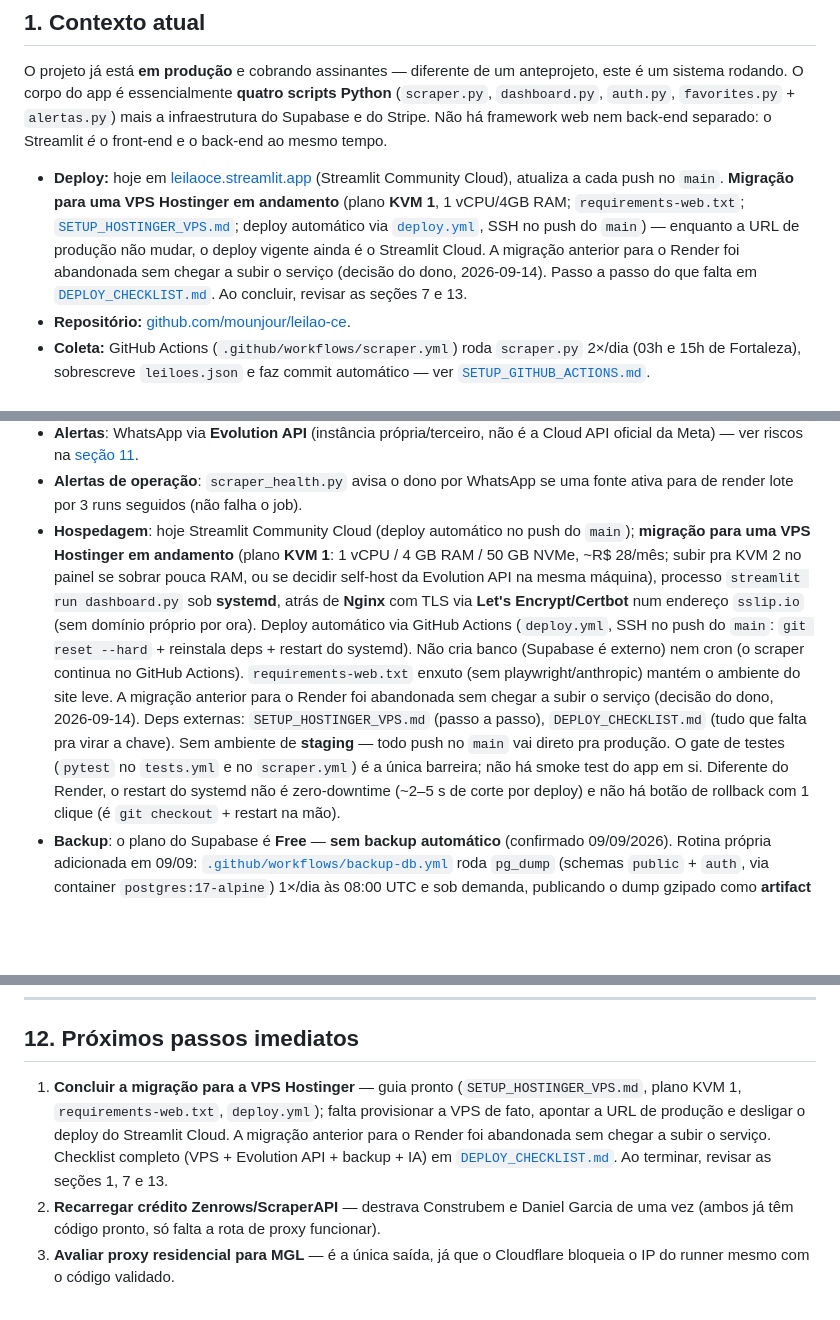
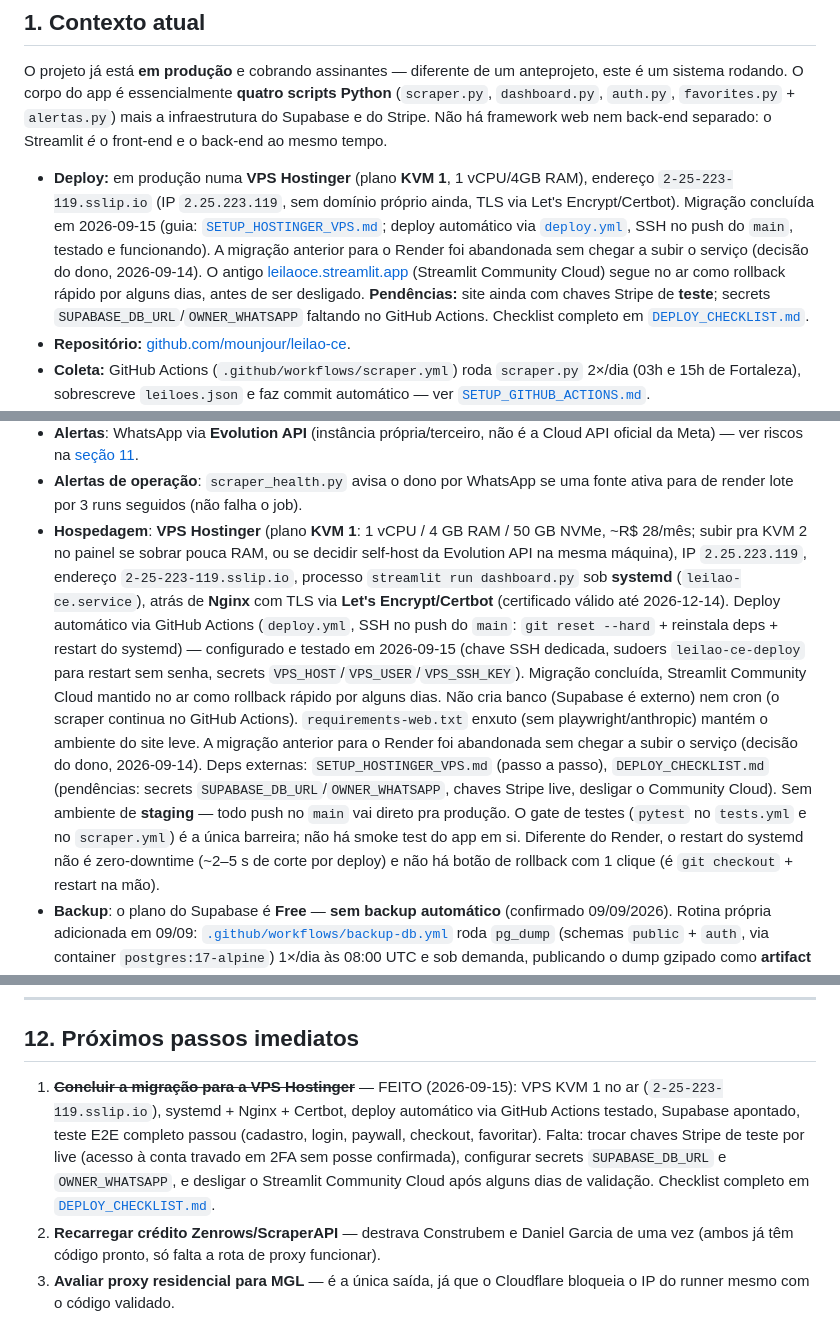
Before and after one commit to mounjour/leilao-ce, a Markdown page: docs/contexto/PLANO-DO-PROJETO.md, 3 parts joined by grey strips. Rendered like a GitHub page; blank space fills up the shorter version.

```diff
--- a/docs/contexto/PLANO-DO-PROJETO.md
+++ b/docs/contexto/PLANO-DO-PROJETO.md
@@ -46,15 +46,17 @@ um sistema rodando. O corpo do app é essencialmente **quatro scripts Python** (
 do Stripe. Não há framework web nem back-end separado: o Streamlit *é* o front-end e o
 back-end ao mesmo tempo.
 
-- **Deploy:** hoje em [leilaoce.streamlit.app](https://leilaoce.streamlit.app) (Streamlit
-  Community Cloud), atualiza a cada push no `main`. **Migração para uma VPS Hostinger em
-  andamento** (plano **KVM 1**, 1 vCPU/4GB RAM; `requirements-web.txt`;
+- **Deploy:** em produção numa **VPS Hostinger** (plano **KVM 1**, 1 vCPU/4GB RAM), endereço
+  `2-25-223-119.sslip.io` (IP `2.25.223.119`, sem domínio próprio ainda, TLS via Let's
+  Encrypt/Certbot). Migração concluída em 2026-09-15 (guia:
   [`SETUP_HOSTINGER_VPS.md`](SETUP_HOSTINGER_VPS.md); deploy automático via
-  [`deploy.yml`](../../.github/workflows/deploy.yml), SSH no push do `main`) — enquanto a URL
-  de produção não mudar, o deploy vigente ainda é o Streamlit Cloud. A migração anterior
-  para o Render foi abandonada sem chegar a subir o serviço (decisão do dono, 2026-09-14).
-  Passo a passo do que falta em [`DEPLOY_CHECKLIST.md`](DEPLOY_CHECKLIST.md). Ao concluir,
-  revisar as seções 7 e 13.
+  [`deploy.yml`](../../.github/workflows/deploy.yml), SSH no push do `main`, testado e
+  funcionando). A migração anterior para o Render foi abandonada sem chegar a subir o
+  serviço (decisão do dono, 2026-09-14). O antigo
+  [leilaoce.streamlit.app](https://leilaoce.streamlit.app) (Streamlit Community Cloud) segue
+  no ar como rollback rápido por alguns dias, antes de ser desligado. **Pendências:** site
+  ainda com chaves Stripe de **teste**; secrets `SUPABASE_DB_URL`/`OWNER_WHATSAPP` faltando
+  no GitHub Actions. Checklist completo em [`DEPLOY_CHECKLIST.md`](DEPLOY_CHECKLIST.md).
 - **Repositório:** [github.com/mounjour/leilao-ce](https://github.com/mounjour/leilao-ce).
 - **Coleta:** GitHub Actions (`.github/workflows/scraper.yml`) roda `scraper.py` 2×/dia
   (03h e 15h de Fortaleza), sobrescreve `leiloes.json` e faz commit automático — ver
@@ -310,18 +312,22 @@ persistem entre rodadas):
   oficial da Meta) — ver riscos na [seção 11](#11-riscos-e-mitigações).
 - **Alertas de operação**: `scraper_health.py` avisa o dono por WhatsApp se uma fonte ativa
   para de render lote por 3 runs seguidos (não falha o job).
-- **Hospedagem**: hoje Streamlit Community Cloud (deploy automático no push do `main`);
-  **migração para uma VPS Hostinger em andamento** (plano **KVM 1**: 1 vCPU / 4 GB RAM /
-  50 GB NVMe, ~R$ 28/mês; subir pra KVM 2 no painel se sobrar pouca RAM, ou se decidir
-  self-host da Evolution API na mesma máquina), processo `streamlit run dashboard.py` sob
-  **systemd**, atrás de **Nginx** com TLS via **Let's Encrypt/Certbot** num endereço
-  `sslip.io` (sem domínio próprio por ora). Deploy automático via GitHub Actions
-  (`deploy.yml`, SSH no push do `main`: `git reset --hard` + reinstala deps + restart do
-  systemd). Não cria banco (Supabase é externo) nem cron (o scraper continua no GitHub
-  Actions). `requirements-web.txt` enxuto (sem playwright/anthropic) mantém o ambiente do
-  site leve. A migração anterior para o Render foi abandonada sem chegar a subir o serviço
-  (decisão do dono, 2026-09-14). Deps externas: `SETUP_HOSTINGER_VPS.md` (passo a passo),
-  `DEPLOY_CHECKLIST.md` (tudo que falta pra virar a chave). Sem ambiente de **staging** —
+- **Hospedagem**: **VPS Hostinger** (plano **KVM 1**: 1 vCPU / 4 GB RAM / 50 GB NVMe,
+  ~R$ 28/mês; subir pra KVM 2 no painel se sobrar pouca RAM, ou se decidir self-host da
+  Evolution API na mesma máquina), IP `2.25.223.119`, endereço `2-25-223-119.sslip.io`,
+  processo `streamlit run dashboard.py` sob **systemd** (`leilao-ce.service`), atrás de
+  **Nginx** com TLS via **Let's Encrypt/Certbot** (certificado válido até 2026-12-14).
+  Deploy automático via GitHub Actions (`deploy.yml`, SSH no push do `main`: `git reset
+  --hard` + reinstala deps + restart do systemd) — configurado e testado em 2026-09-15
+  (chave SSH dedicada, sudoers `leilao-ce-deploy` para restart sem senha, secrets
+  `VPS_HOST`/`VPS_USER`/`VPS_SSH_KEY`). Migração concluída, Streamlit Community Cloud
+  mantido no ar como rollback rápido por alguns dias. Não cria banco (Supabase é externo)
+  nem cron (o scraper continua no GitHub Actions). `requirements-web.txt` enxuto (sem
+  playwright/anthropic) mantém o ambiente do site leve. A migração anterior para o Render
+  foi abandonada sem chegar a subir o serviço (decisão do dono, 2026-09-14). Deps externas:
+  `SETUP_HOSTINGER_VPS.md` (passo a passo), `DEPLOY_CHECKLIST.md` (pendências: secrets
+  `SUPABASE_DB_URL`/`OWNER_WHATSAPP`, chaves Stripe live, desligar o Community Cloud). Sem
+  ambiente de **staging** —
   todo push no `main` vai direto pra produção. O gate de testes (`pytest` no `tests.yml` e
   no `scraper.yml`) é a única barreira; não há smoke test do app em si. Diferente do
   Render, o restart do systemd não é zero-downtime (~2–5 s de corte por deploy) e não há
@@ -419,12 +425,13 @@ qualidade de dado do painel — não são bugs, são bloqueios de crédito/infra
 
 ## 12. Próximos passos imediatos
 
-1. **Concluir a migração para a VPS Hostinger** — guia pronto (`SETUP_HOSTINGER_VPS.md`,
-   plano KVM 1, `requirements-web.txt`, `deploy.yml`); falta provisionar a VPS de fato,
-   apontar a URL de produção e desligar o deploy do Streamlit Cloud. A migração anterior
-   para o Render foi abandonada sem chegar a subir o serviço. Checklist completo (VPS +
-   Evolution API + backup + IA) em [`DEPLOY_CHECKLIST.md`](DEPLOY_CHECKLIST.md). Ao terminar,
-   revisar as seções 1, 7 e 13.
+1. ~~**Concluir a migração para a VPS Hostinger**~~ — FEITO (2026-09-15): VPS KVM 1 no ar
+   (`2-25-223-119.sslip.io`), systemd + Nginx + Certbot, deploy automático via GitHub
+   Actions testado, Supabase apontado, teste E2E completo passou (cadastro, login, paywall,
+   checkout, favoritar). Falta: trocar chaves Stripe de teste por live (acesso à conta
+   travado em 2FA sem posse confirmada), configurar secrets `SUPABASE_DB_URL` e
+   `OWNER_WHATSAPP`, e desligar o Streamlit Community Cloud após alguns dias de validação.
+   Checklist completo em [`DEPLOY_CHECKLIST.md`](DEPLOY_CHECKLIST.md).
 2. **Recarregar crédito Zenrows/ScraperAPI** — destrava Construbem e Daniel Garcia de uma vez
    (ambos já têm código pronto, só falta a rota de proxy funcionar).
 3. **Avaliar proxy residencial para MGL** — é a única saída, já que o Cloudflare bloqueia o IP
```
Also changed, not shown: other parts of docs/contexto/PLANO-DO-PROJETO.md (+2 -2 lines), CLAUDE.md (+26 -14 lines), docs/contexto/DEPLOY_CHECKLIST.md (+32 -31 lines).
